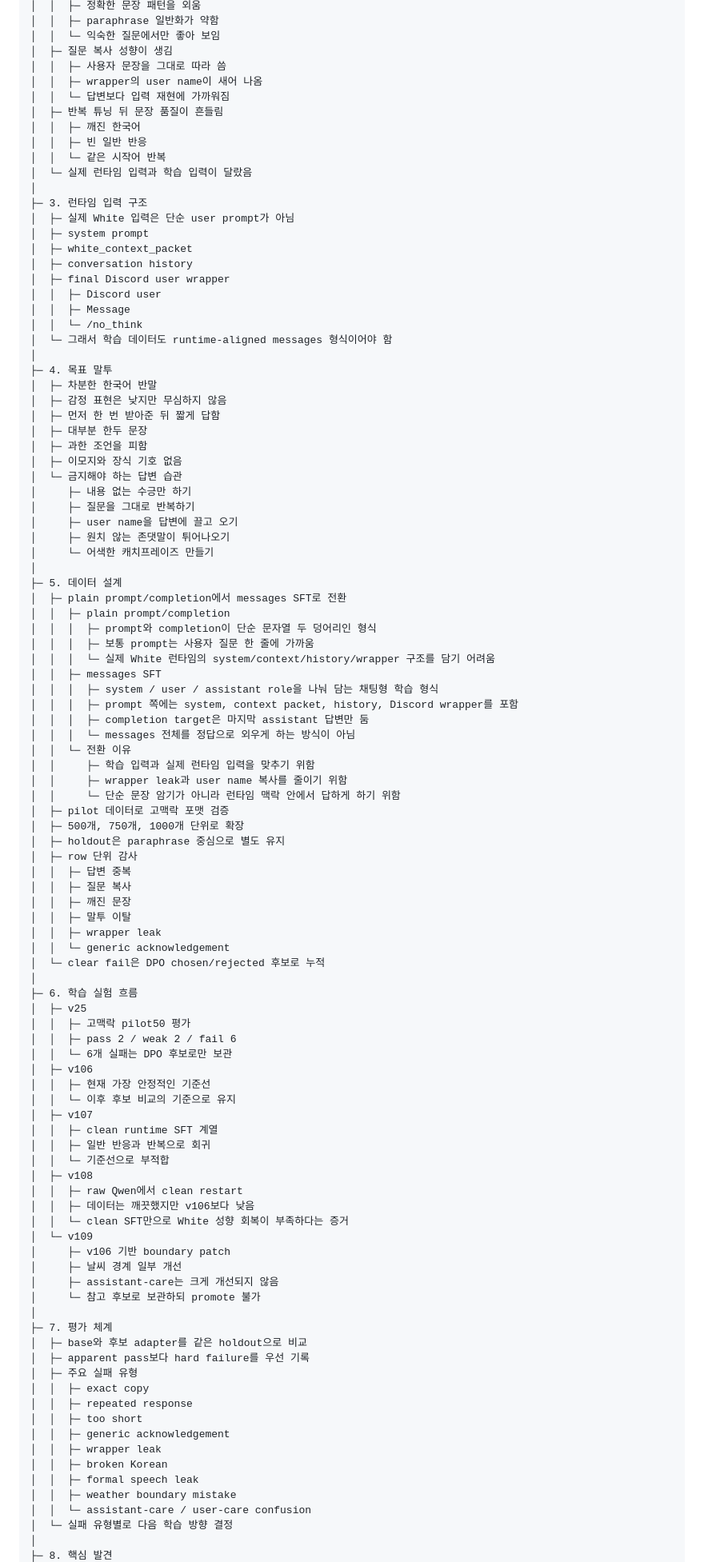
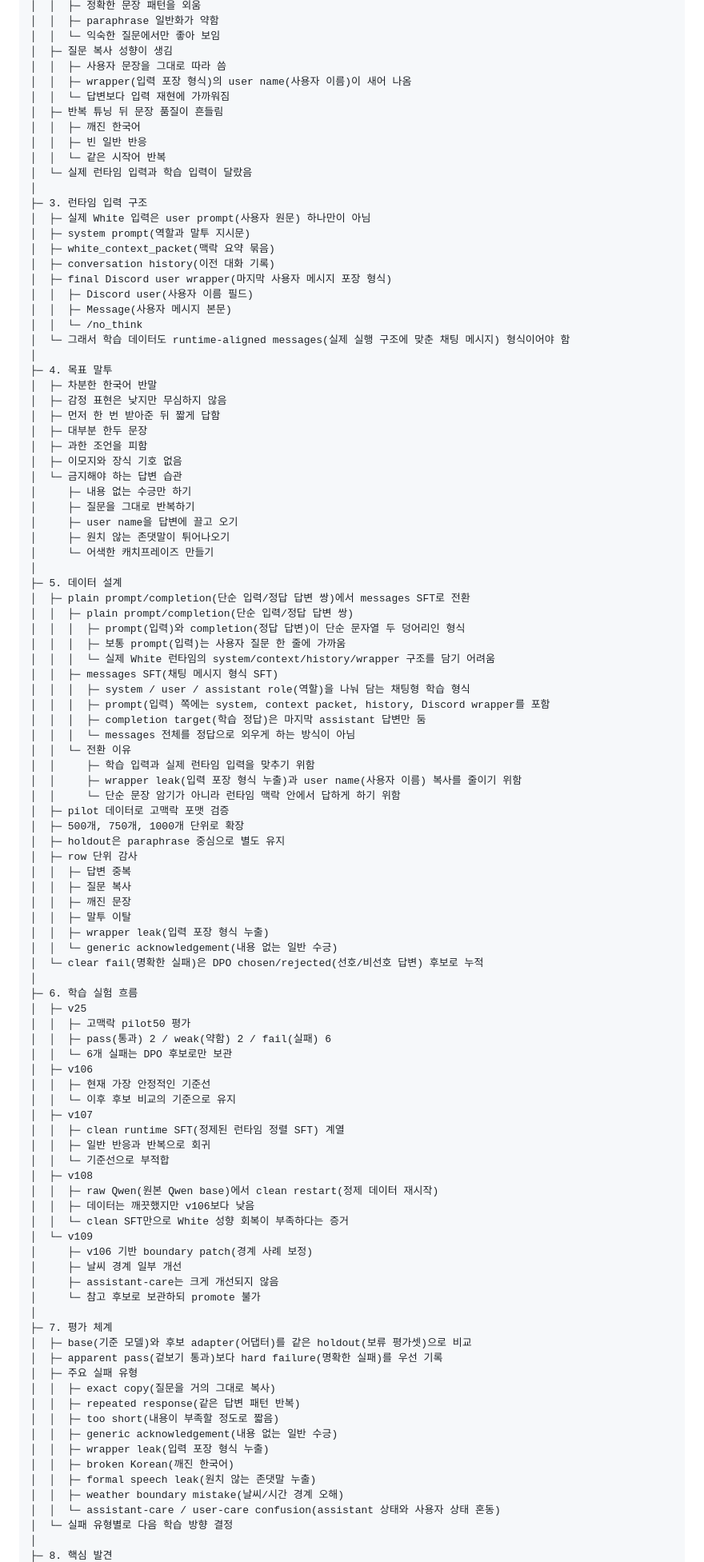
Before and after one commit to snvoosy-arch/ai-companion-response-learning, a Markdown page: docs/white-mindmap.md, the part around one of its changes. Shown at 80% size. Drawn GitHub-style.

Commit message:
Add Korean meanings for White mind map terms

```diff
--- a/docs/white-mindmap.md
+++ b/docs/white-mindmap.md
@@ -42,7 +42,7 @@ White Companion Model
 │  │  └─ 익숙한 질문에서만 좋아 보임
 │  ├─ 질문 복사 성향이 생김
 │  │  ├─ 사용자 문장을 그대로 따라 씀
-│  │  ├─ wrapper의 user name이 새어 나옴
+│  │  ├─ wrapper(입력 포장 형식)의 user name(사용자 이름)이 새어 나옴
 │  │  └─ 답변보다 입력 재현에 가까워짐
 │  ├─ 반복 튜닝 뒤 문장 품질이 흔들림
 │  │  ├─ 깨진 한국어
@@ -51,15 +51,15 @@ White Companion Model
 │  └─ 실제 런타임 입력과 학습 입력이 달랐음
 │
 ├─ 3. 런타임 입력 구조
-│  ├─ 실제 White 입력은 단순 user prompt가 아님
-│  ├─ system prompt
-│  ├─ white_context_packet
-│  ├─ conversation history
-│  ├─ final Discord user wrapper
-│  │  ├─ Discord user
-│  │  ├─ Message
+│  ├─ 실제 White 입력은 user prompt(사용자 원문) 하나만이 아님
+│  ├─ system prompt(역할과 말투 지시문)
+│  ├─ white_context_packet(맥락 요약 묶음)
+│  ├─ conversation history(이전 대화 기록)
+│  ├─ final Discord user wrapper(마지막 사용자 메시지 포장 형식)
+│  │  ├─ Discord user(사용자 이름 필드)
+│  │  ├─ Message(사용자 메시지 본문)
 │  │  └─ /no_think
-│  └─ 그래서 학습 데이터도 runtime-aligned messages 형식이어야 함
+│  └─ 그래서 학습 데이터도 runtime-aligned messages(실제 실행 구조에 맞춘 채팅 메시지) 형식이어야 함
 │
 ├─ 4. 목표 말투
 │  ├─ 차분한 한국어 반말
@@ -76,19 +76,19 @@ White Companion Model
 │     └─ 어색한 캐치프레이즈 만들기
 │
 ├─ 5. 데이터 설계
-│  ├─ plain prompt/completion에서 messages SFT로 전환
-│  │  ├─ plain prompt/completion
-│  │  │  ├─ prompt와 completion이 단순 문자열 두 덩어리인 형식
-│  │  │  ├─ 보통 prompt는 사용자 질문 한 줄에 가까움
+│  ├─ plain prompt/completion(단순 입력/정답 답변 쌍)에서 messages SFT로 전환
+│  │  ├─ plain prompt/completion(단순 입력/정답 답변 쌍)
+│  │  │  ├─ prompt(입력)와 completion(정답 답변)이 단순 문자열 두 덩어리인 형식
+│  │  │  ├─ 보통 prompt(입력)는 사용자 질문 한 줄에 가까움
 │  │  │  └─ 실제 White 런타임의 system/context/history/wrapper 구조를 담기 어려움
-│  │  ├─ messages SFT
-│  │  │  ├─ system / user / assistant role을 나눠 담는 채팅형 학습 형식
-│  │  │  ├─ prompt 쪽에는 system, context packet, history, Discord wrapper를 포함
-│  │  │  ├─ completion target은 마지막 assistant 답변만 둠
+│  │  ├─ messages SFT(채팅 메시지 형식 SFT)
+│  │  │  ├─ system / user / assistant role(역할)을 나눠 담는 채팅형 학습 형식
+│  │  │  ├─ prompt(입력) 쪽에는 system, context packet, history, Discord wrapper를 포함
+│  │  │  ├─ completion target(학습 정답)은 마지막 assistant 답변만 둠
 │  │  │  └─ messages 전체를 정답으로 외우게 하는 방식이 아님
 │  │  └─ 전환 이유
 │  │     ├─ 학습 입력과 실제 런타임 입력을 맞추기 위함
-│  │     ├─ wrapper leak과 user name 복사를 줄이기 위함
+│  │     ├─ wrapper leak(입력 포장 형식 누출)과 user name(사용자 이름) 복사를 줄이기 위함
 │  │     └─ 단순 문장 암기가 아니라 런타임 맥락 안에서 답하게 하기 위함
 │  ├─ pilot 데이터로 고맥락 포맷 검증
 │  ├─ 500개, 750개, 1000개 단위로 확장
@@ -98,45 +98,45 @@ White Companion Model
 │  │  ├─ 질문 복사
 │  │  ├─ 깨진 문장
 │  │  ├─ 말투 이탈
-│  │  ├─ wrapper leak
-│  │  └─ generic acknowledgement
-│  └─ clear fail은 DPO chosen/rejected 후보로 누적
+│  │  ├─ wrapper leak(입력 포장 형식 누출)
+│  │  └─ generic acknowledgement(내용 없는 일반 수긍)
+│  └─ clear fail(명확한 실패)은 DPO chosen/rejected(선호/비선호 답변) 후보로 누적
 │
 ├─ 6. 학습 실험 흐름
 │  ├─ v25
 │  │  ├─ 고맥락 pilot50 평가
-│  │  ├─ pass 2 / weak 2 / fail 6
+│  │  ├─ pass(통과) 2 / weak(약함) 2 / fail(실패) 6
 │  │  └─ 6개 실패는 DPO 후보로만 보관
 │  ├─ v106
 │  │  ├─ 현재 가장 안정적인 기준선
 │  │  └─ 이후 후보 비교의 기준으로 유지
 │  ├─ v107
-│  │  ├─ clean runtime SFT 계열
+│  │  ├─ clean runtime SFT(정제된 런타임 정렬 SFT) 계열
 │  │  ├─ 일반 반응과 반복으로 회귀
 │  │  └─ 기준선으로 부적합
 │  ├─ v108
-│  │  ├─ raw Qwen에서 clean restart
+│  │  ├─ raw Qwen(원본 Qwen base)에서 clean restart(정제 데이터 재시작)
 │  │  ├─ 데이터는 깨끗했지만 v106보다 낮음
 │  │  └─ clean SFT만으로 White 성향 회복이 부족하다는 증거
 │  └─ v109
-│     ├─ v106 기반 boundary patch
+│     ├─ v106 기반 boundary patch(경계 사례 보정)
 │     ├─ 날씨 경계 일부 개선
 │     ├─ assistant-care는 크게 개선되지 않음
 │     └─ 참고 후보로 보관하되 promote 불가
 │
 ├─ 7. 평가 체계
-│  ├─ base와 후보 adapter를 같은 holdout으로 비교
-│  ├─ apparent pass보다 hard failure를 우선 기록
+│  ├─ base(기준 모델)와 후보 adapter(어댑터)를 같은 holdout(보류 평가셋)으로 비교
+│  ├─ apparent pass(겉보기 통과)보다 hard failure(명확한 실패)를 우선 기록
 │  ├─ 주요 실패 유형
-│  │  ├─ exact copy
-│  │  ├─ repeated response
-│  │  ├─ too short
-│  │  ├─ generic acknowledgement
-│  │  ├─ wrapper leak
-│  │  ├─ broken Korean
-│  │  ├─ formal speech leak
-│  │  ├─ weather boundary mistake
-│  │  └─ assistant-care / user-care confusion
+│  │  ├─ exact copy(질문을 거의 그대로 복사)
+│  │  ├─ repeated response(같은 답변 패턴 반복)
+│  │  ├─ too short(내용이 부족할 정도로 짧음)
+│  │  ├─ generic acknowledgement(내용 없는 일반 수긍)
+│  │  ├─ wrapper leak(입력 포장 형식 누출)
+│  │  ├─ broken Korean(깨진 한국어)
+│  │  ├─ formal speech leak(원치 않는 존댓말 누출)
+│  │  ├─ weather boundary mistake(날씨/시간 경계 오해)
+│  │  └─ assistant-care / user-care confusion(assistant 상태와 사용자 상태 혼동)
 │  └─ 실패 유형별로 다음 학습 방향 결정
 │
 ├─ 8. 핵심 발견
```
Also changed, not shown: other parts of docs/white-mindmap.md (+10 -10 lines).
